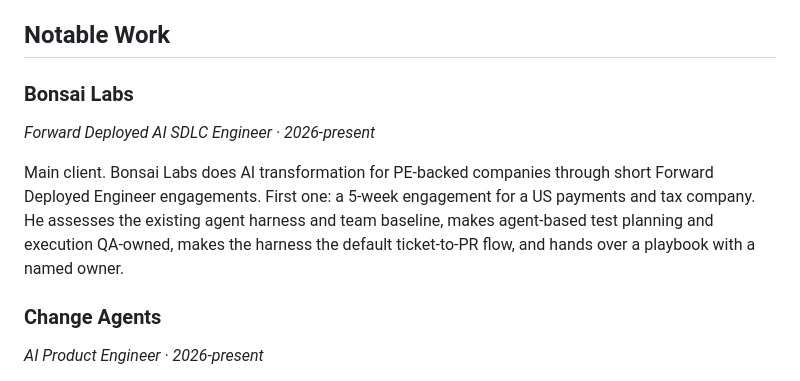
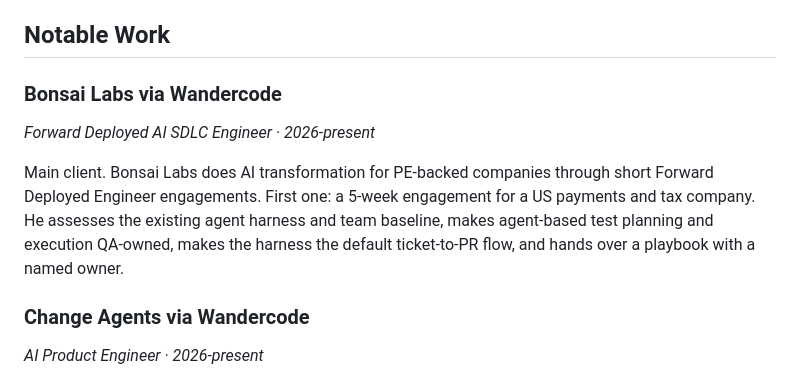
Before and after one commit to NoMoreApply/services, a Markdown page: sources/cosmin-poieana.md, the part around the change. Drawn GitHub-style.

Commit message:
Mark Bonsai Labs and Change Agents as via Wandercode

```diff
--- a/sources/cosmin-poieana.md
+++ b/sources/cosmin-poieana.md
@@ -33,12 +33,12 @@ His method, Blugen, wraps non-deterministic AI generation in deterministic bluep
 
 ## Notable Work
 
-### Bonsai Labs
+### Bonsai Labs via Wandercode
 *Forward Deployed AI SDLC Engineer · 2026-present*
 
 Main client. Bonsai Labs does AI transformation for PE-backed companies through short Forward Deployed Engineer engagements. First one: a 5-week engagement for a US payments and tax company. He assesses the existing agent harness and team baseline, makes agent-based test planning and execution QA-owned, makes the harness the default ticket-to-PR flow, and hands over a playbook with a named owner.
 
-### Change Agents
+### Change Agents via Wandercode
 *AI Product Engineer · 2026-present*
 
 Full-time embedded on an AI visibility platform for local SMBs. It audits how a business appears across five engines (ChatGPT, Gemini, Perplexity, Grok and Google) and deploys fixing agents only after the owner approves. Built the measurement pipeline and owner funnel on multi-tenant Postgres with row-level security, and set up the agent-assisted dev workflow. Python, FastAPI, AWS.
```
